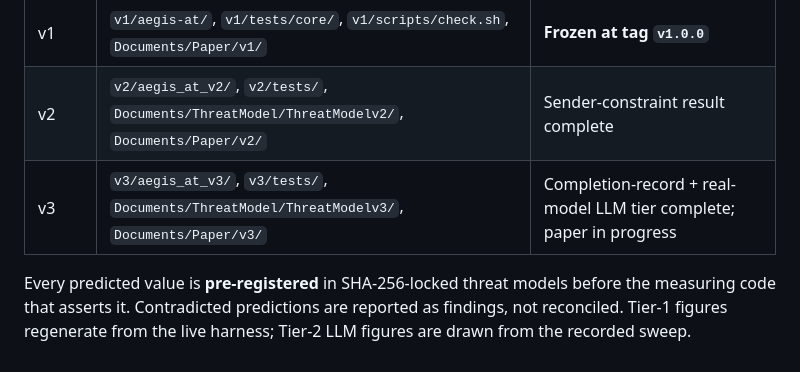
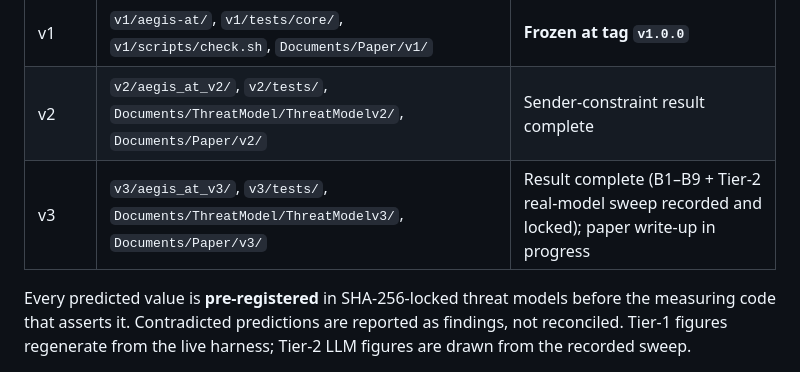
Before and after one commit to rahulsingh1397/aegis-at, a Markdown page: readme.md, the part around the change. Drawn GitHub-style.

Commit message:
Revise v3 state and documentation licensing details
Updated the state description for v3 and clarified the licensing information for documentation.

```diff
--- a/readme.md
+++ b/readme.md
@@ -150,7 +150,7 @@ measurement is defensible:
 | :-- | :-- | :-- |
 | v1 | `v1/aegis-at/`, `v1/tests/core/`, `v1/scripts/check.sh`, `Documents/Paper/v1/` | **Frozen at tag `v1.0.0`** |
 | v2 | `v2/aegis_at_v2/`, `v2/tests/`, `Documents/ThreatModel/ThreatModelv2/`, `Documents/Paper/v2/` | Sender-constraint result complete |
-| v3 | `v3/aegis_at_v3/`, `v3/tests/`, `Documents/ThreatModel/ThreatModelv3/`, `Documents/Paper/v3/` | Completion-record + real-model LLM tier complete; paper in progress |
+| v3 | `v3/aegis_at_v3/`, `v3/tests/`, `Documents/ThreatModel/ThreatModelv3/`, `Documents/Paper/v3/` | Result complete (B1–B9 + Tier-2 real-model sweep recorded and locked); paper write-up in progress |
 
 Every predicted value is **pre-registered** in SHA-256-locked threat models before
 the measuring code that asserts it. Contradicted predictions are reported as
```
